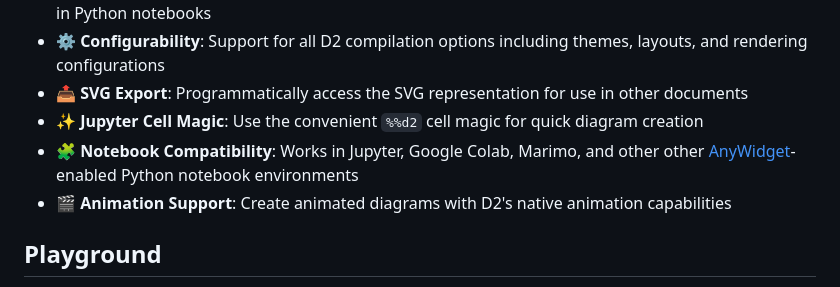
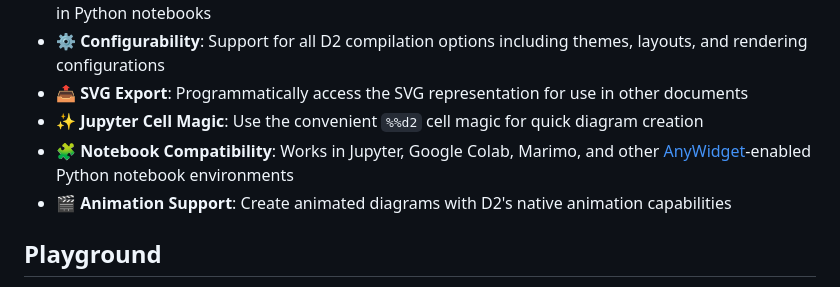
Before and after one commit to peter-gy/d2-widget, a Markdown page: README.md, the part around the change. Rendered like a GitHub page.

Commit message:
Update README.md
Co-authored-by: Copilot <175728472+Copilot@users.noreply.github.com>

```diff
--- a/README.md
+++ b/README.md
@@ -10,7 +10,7 @@
 - ⚙️ **Configurability**: Support for all D2 compilation options including themes, layouts, and rendering configurations
 - 📤 **SVG Export**: Programmatically access the SVG representation for use in other documents
 - ✨ **Jupyter Cell Magic**: Use the convenient `%%d2` cell magic for quick diagram creation
-- 🧩 **Notebook Compatibility**: Works in Jupyter, Google Colab, Marimo, and other other [AnyWidget](https://github.com/manzt/anywidget)-enabled Python notebook environments
+- 🧩 **Notebook Compatibility**: Works in Jupyter, Google Colab, Marimo, and other [AnyWidget](https://github.com/manzt/anywidget)-enabled Python notebook environments
 - 🎬 **Animation Support**: Create animated diagrams with D2's native animation capabilities
 
 ## Playground
```
